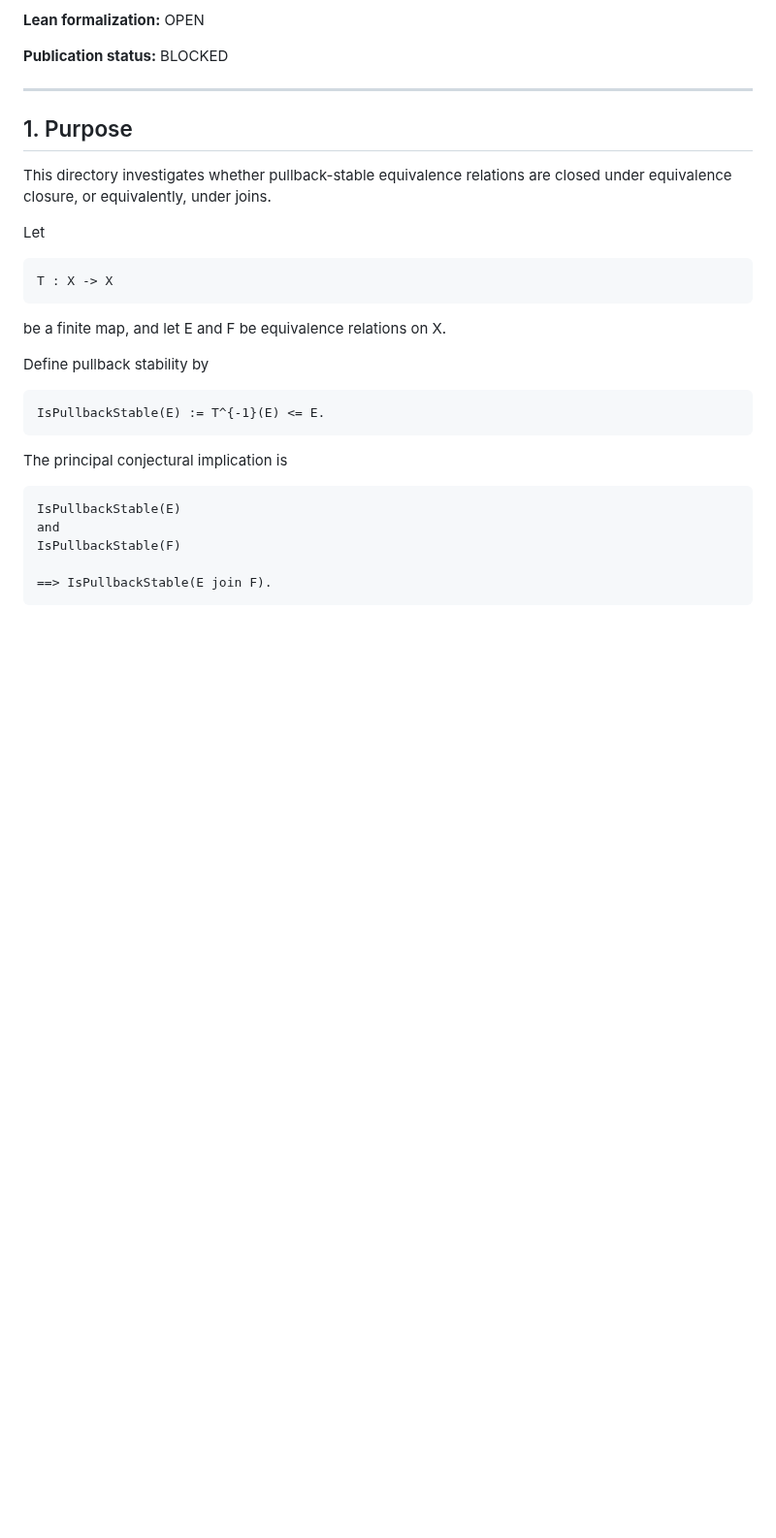
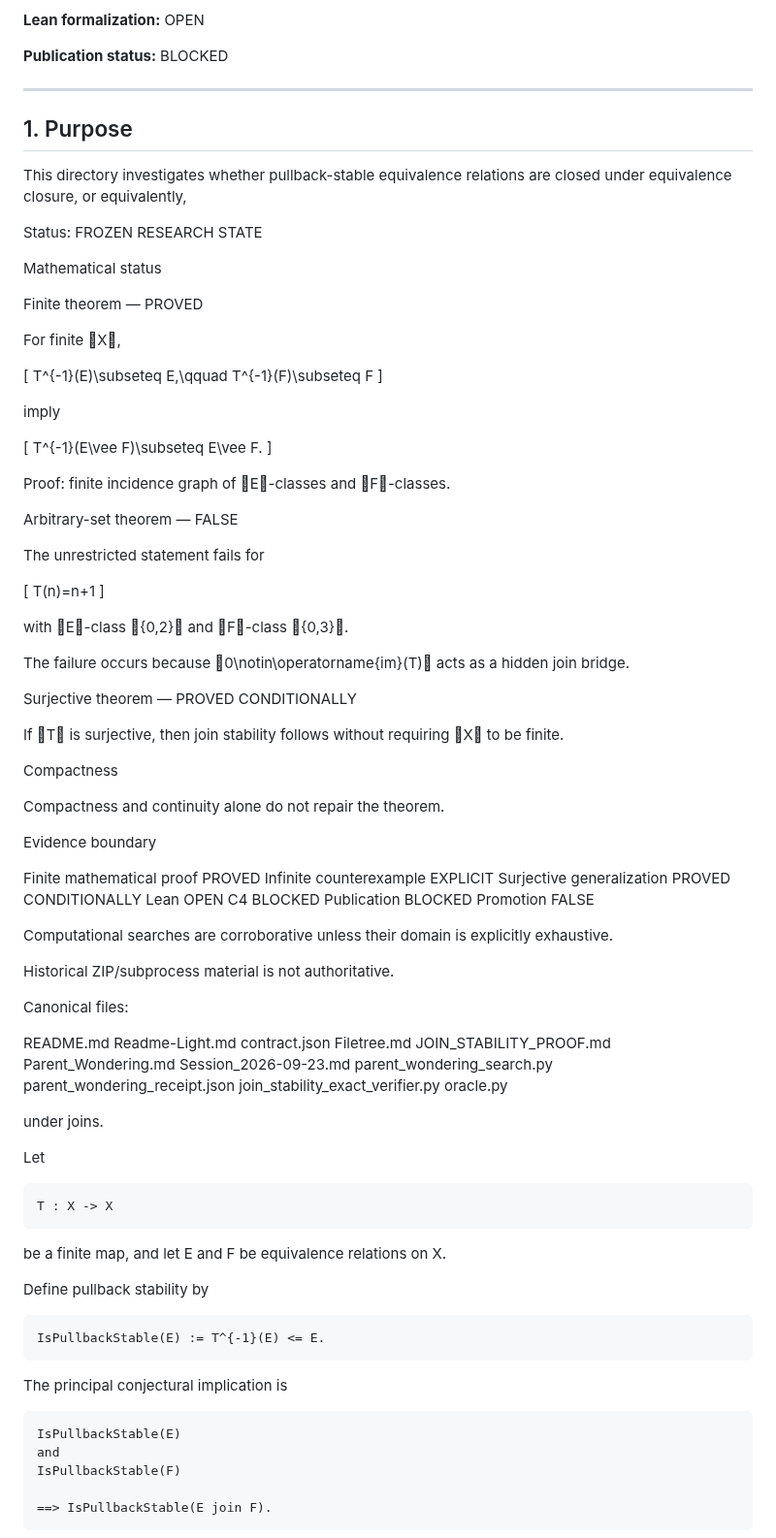
Before and after one commit to JASKSG9/Aqarion-Quantarion-AI, a Markdown page: AI/JOIN-STABILITY/Readme-Light.md, the part around the change. Shown at 97% size. Drawn GitHub-style; blank space fills up the shorter version.

Commit message:
Enhance Readme-Light.md with mathematical details
Expanded the Readme-Light.md with detailed mathematical proofs and theorems related to pullback-stable equivalence relations.

```diff
--- a/AI/JOIN-STABILITY/Readme-Light.md
+++ b/AI/JOIN-STABILITY/Readme-Light.md
@@ -24,6 +24,105 @@
 
 This directory investigates whether pullback-stable equivalence
 relations are closed under equivalence closure, or equivalently,
+
+
+Status: FROZEN RESEARCH STATE
+
+
+Mathematical status
+
+
+Finite theorem — PROVED
+
+
+For finite X,
+
+
+[
+T^{-1}(E)\subseteq E,\qquad
+T^{-1}(F)\subseteq F
+]
+
+
+imply
+
+
+[
+T^{-1}(E\vee F)\subseteq E\vee F.
+]
+
+
+Proof: finite incidence graph of E-classes and F-classes.
+
+
+Arbitrary-set theorem — FALSE
+
+
+The unrestricted statement fails for
+
+
+[
+T(n)=n+1
+]
+
+
+with E-class {0,2} and F-class {0,3}.
+
+
+The failure occurs because 0\notin\operatorname{im}(T) acts as a
+hidden join bridge.
+
+
+Surjective theorem — PROVED CONDITIONALLY
+
+
+If T is surjective, then join stability follows without requiring
+X to be finite.
+
+
+Compactness
+
+
+Compactness and continuity alone do not repair the theorem.
+
+
+Evidence boundary
+
+
+Finite mathematical proof       PROVED
+Infinite counterexample         EXPLICIT
+Surjective generalization       PROVED CONDITIONALLY
+Lean                             OPEN
+C4                              BLOCKED
+Publication                     BLOCKED
+Promotion                       FALSE
+
+
+
+Computational searches are corroborative unless their domain is
+explicitly exhaustive.
+
+
+Historical ZIP/subprocess material is not authoritative.
+
+
+Canonical files:
+
+
+README.md
+Readme-Light.md
+contract.json
+Filetree.md
+JOIN_STABILITY_PROOF.md
+Parent_Wondering.md
+Session_2026-09-23.md
+parent_wondering_search.py
+parent_wondering_receipt.json
+join_stability_exact_verifier.py
+oracle.py
+
+
+
 under joins.
 
 Let
```
